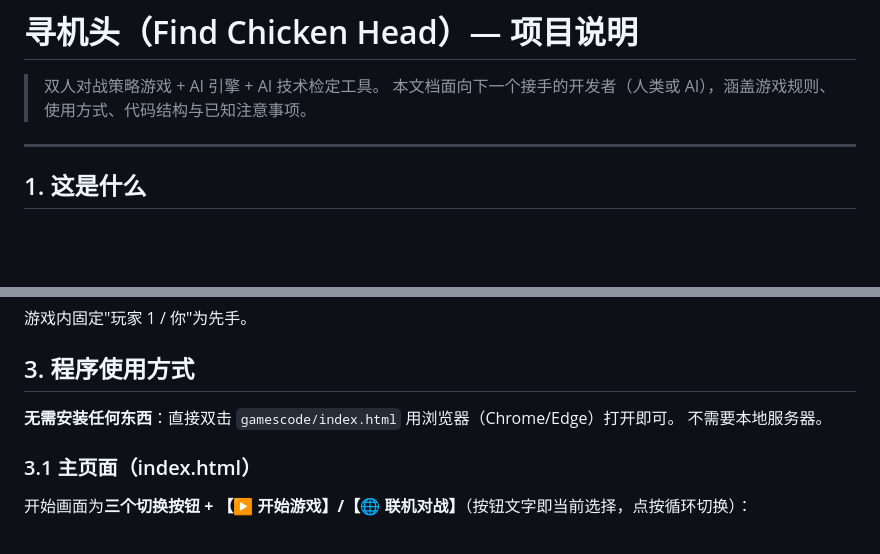
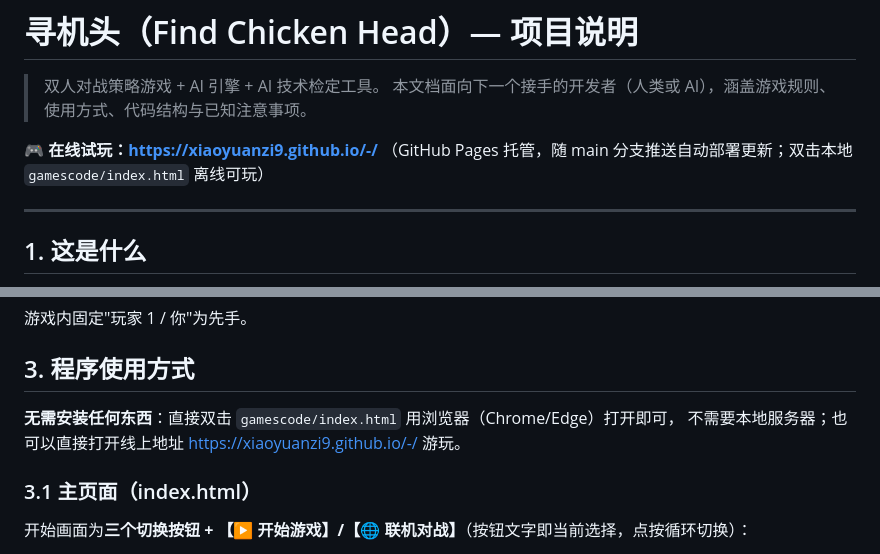
Before and after one commit to xiaoyuanzi9/xjt, a Markdown page: README.md, 2 parts joined by grey strips. Drawn GitHub-style; blank space fills up the shorter version.

Commit message:
README 添加在线试玩地址

```diff
--- a/README.md
+++ b/README.md
@@ -2,6 +2,9 @@
 
 > 双人对战策略游戏 + AI 引擎 + AI 技术检定工具。
 > 本文档面向下一个接手的开发者（人类或 AI），涵盖游戏规则、使用方式、代码结构与已知注意事项。
+
+**🎮 在线试玩：<https://xiaoyuanzi9.github.io/-/>**
+（GitHub Pages 托管，随 main 分支推送自动部署更新；双击本地 `gamescode/index.html` 离线可玩）
 
 ---
 
@@ -52,8 +55,8 @@
 
 ## 3. 程序使用方式
 
-**无需安装任何东西**：直接双击 `gamescode/index.html` 用浏览器（Chrome/Edge）打开即可。
-不需要本地服务器。
+**无需安装任何东西**：直接双击 `gamescode/index.html` 用浏览器（Chrome/Edge）打开即可，
+不需要本地服务器；也可以直接打开线上地址 <https://xiaoyuanzi9.github.io/-/> 游玩。
 
 ### 3.1 主页面（index.html）
 
```
